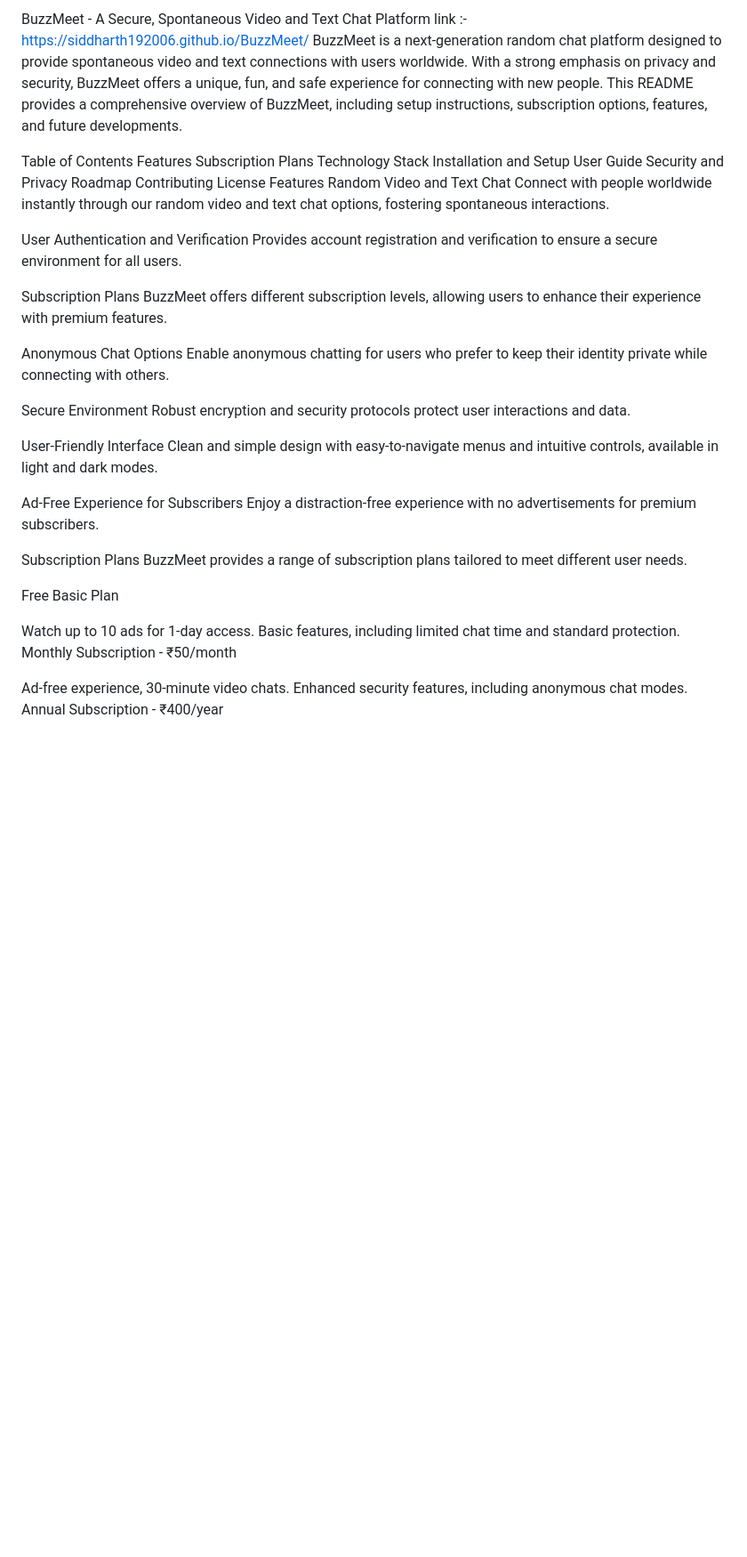
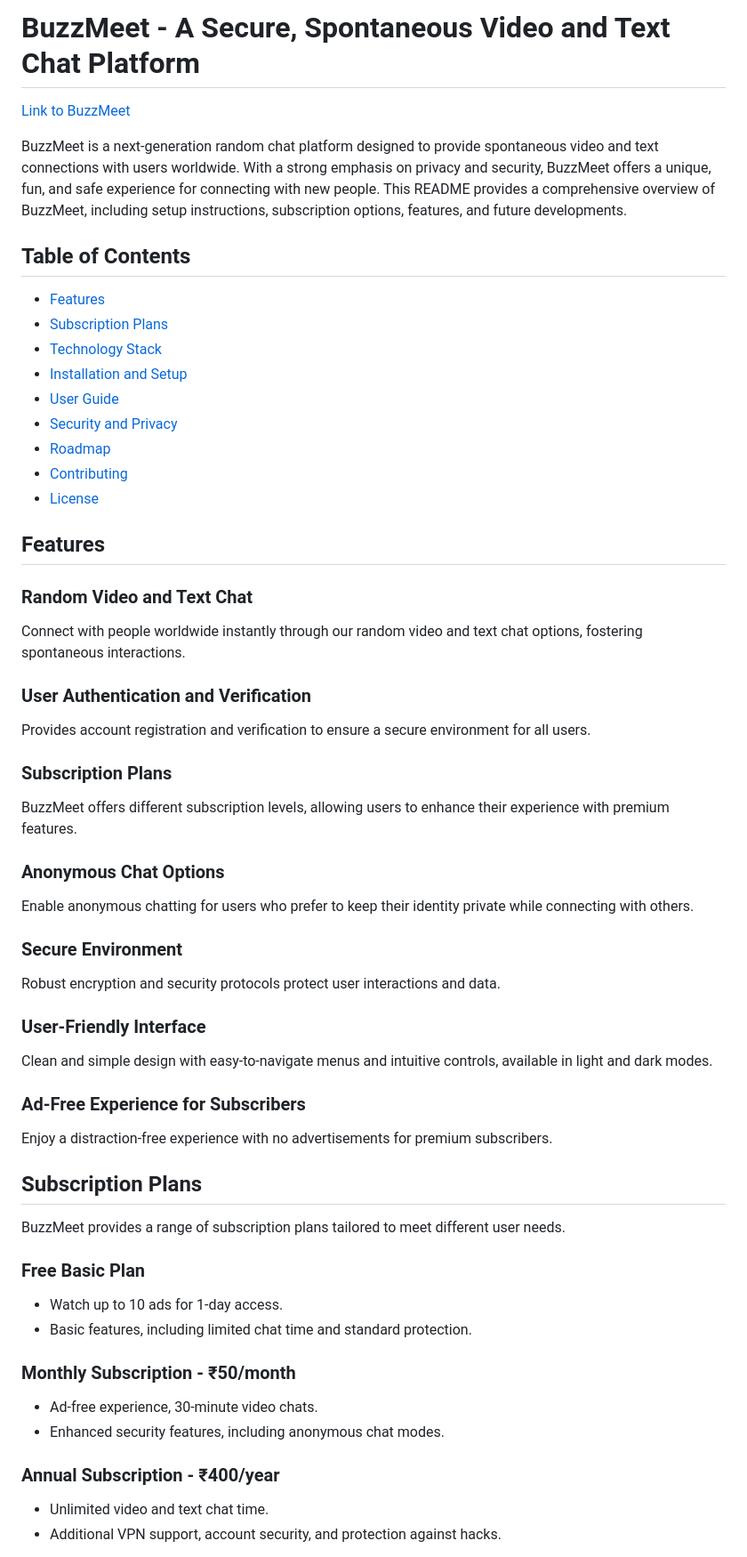
Before and after one commit to siddharth192006/BuzzMeet, a Markdown page: README.md, the part around one of its changes. Shown at 89% size. GitHub-like rendering; blank space fills up the shorter version.

Commit message:
Update README.md
Signed-off-by: Siddharth Deshmukh <110730492+siddharth192006@users.noreply.github.com>

```diff
--- a/README.md
+++ b/README.md
@@ -1,49 +1,55 @@
-BuzzMeet - A Secure, Spontaneous Video and Text Chat Platform
-link :- https://siddharth192006.github.io/BuzzMeet/
+# BuzzMeet - A Secure, Spontaneous Video and Text Chat Platform
+
+[Link to BuzzMeet](https://siddharth192006.github.io/BuzzMeet/)
+
 BuzzMeet is a next-generation random chat platform designed to provide spontaneous video and text connections with users worldwide. With a strong emphasis on privacy and security, BuzzMeet offers a unique, fun, and safe experience for connecting with new people. This README provides a comprehensive overview of BuzzMeet, including setup instructions, subscription options, features, and future developments.
 
-Table of Contents
-Features
-Subscription Plans
-Technology Stack
-Installation and Setup
-User Guide
-Security and Privacy
-Roadmap
-Contributing
-License
-Features
-Random Video and Text Chat
+## Table of Contents
+- [Features](#features)
+- [Subscription Plans](#subscription-plans)
+- [Technology Stack](#technology-stack)
+- [Installation and Setup](#installation-and-setup)
+- [User Guide](#user-guide)
+- [Security and Privacy](#security-and-privacy)
+- [Roadmap](#roadmap)
+- [Contributing](#contributing)
+- [License](#license)
+
+## Features
+
+### Random Video and Text Chat
 Connect with people worldwide instantly through our random video and text chat options, fostering spontaneous interactions.
 
-User Authentication and Verification
+### User Authentication and Verification
 Provides account registration and verification to ensure a secure environment for all users.
 
-Subscription Plans
+### Subscription Plans
 BuzzMeet offers different subscription levels, allowing users to enhance their experience with premium features.
 
-Anonymous Chat Options
+### Anonymous Chat Options
 Enable anonymous chatting for users who prefer to keep their identity private while connecting with others.
 
-Secure Environment
+### Secure Environment
 Robust encryption and security protocols protect user interactions and data.
 
-User-Friendly Interface
+### User-Friendly Interface
 Clean and simple design with easy-to-navigate menus and intuitive controls, available in light and dark modes.
 
-Ad-Free Experience for Subscribers
+### Ad-Free Experience for Subscribers
 Enjoy a distraction-free experience with no advertisements for premium subscribers.
 
-Subscription Plans
+## Subscription Plans
 BuzzMeet provides a range of subscription plans tailored to meet different user needs.
 
-Free Basic Plan
+### Free Basic Plan
+- Watch up to 10 ads for 1-day access.
+- Basic features, including limited chat time and standard protection.
 
-Watch up to 10 ads for 1-day access.
-Basic features, including limited chat time and standard protection.
-Monthly Subscription - ₹50/month
+### Monthly Subscription - ₹50/month
+- Ad-free experience, 30-minute video chats.
+- Enhanced security features, including anonymous chat modes.
 
-Ad-free experience, 30-minute video chats.
-Enhanced security features, including anonymous chat modes.
-Annual Subscription - ₹400/year
+### Annual Subscription - ₹400/year
+- Unlimited video and text chat time.
+- Additional VPN support, account security, and protection against hacks.
 
```
Also changed, not shown: other parts of README.md (+19 -103 lines).
